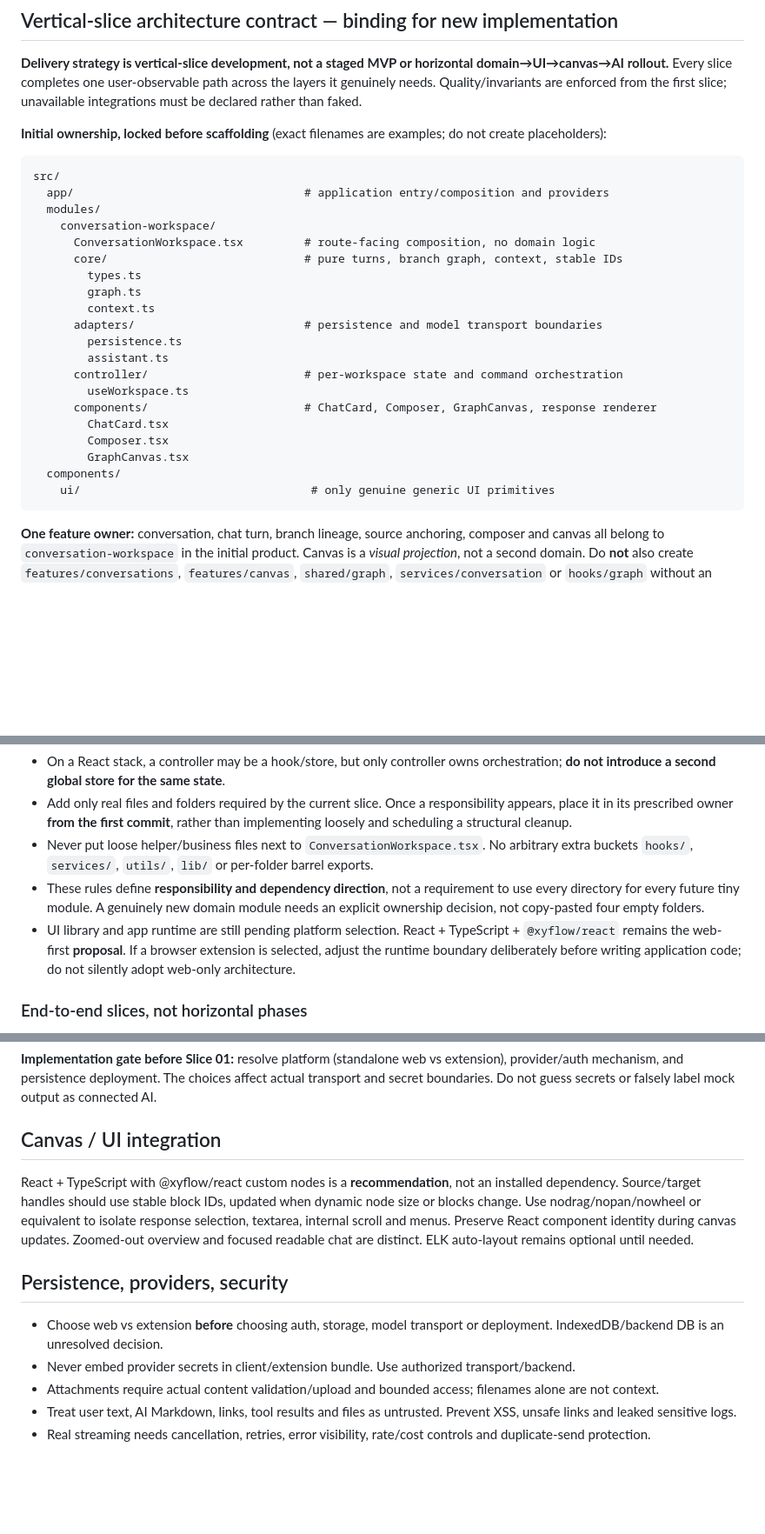
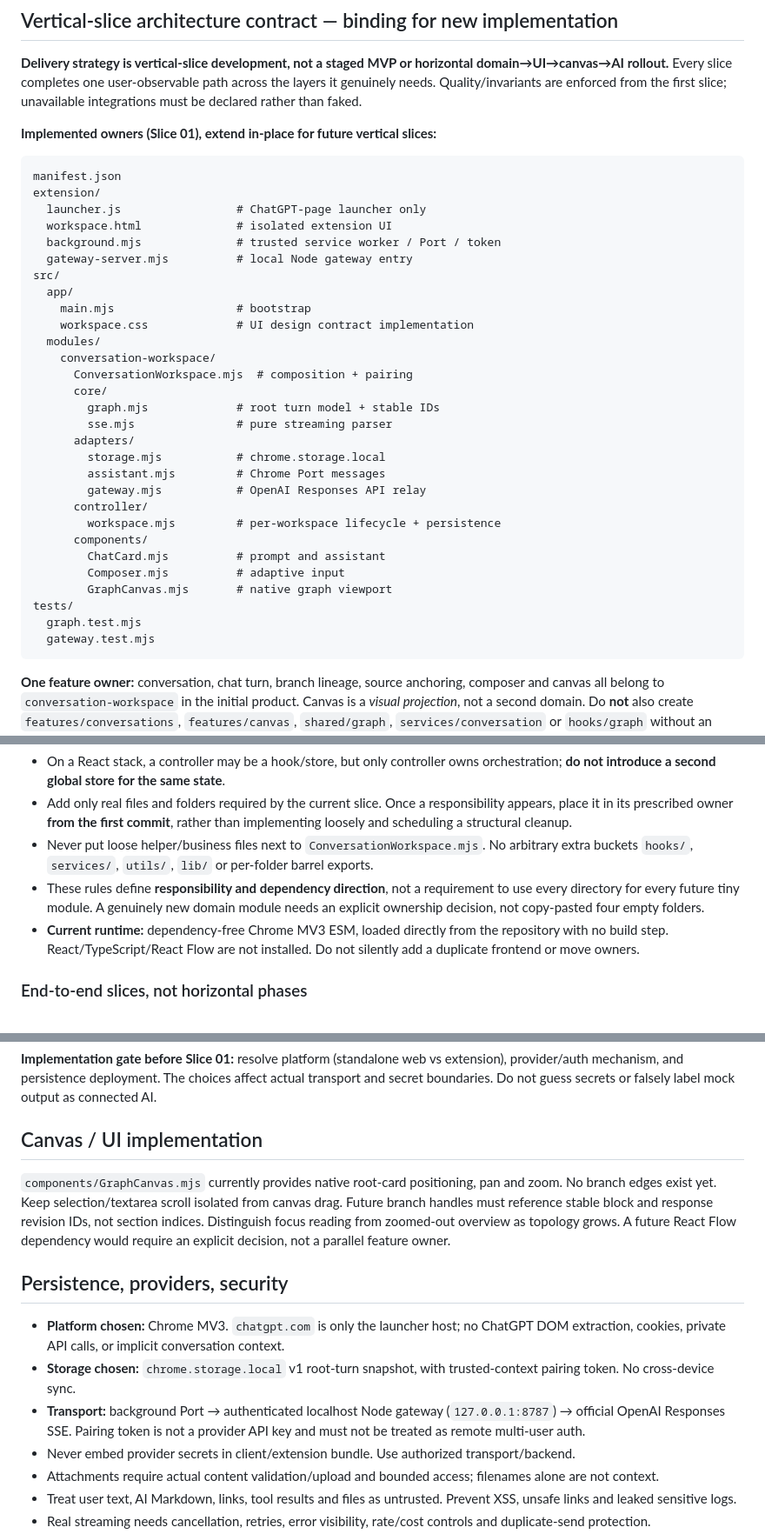
Before and after one commit to howlil/gptdraw, a Markdown page: .agents/engineering-design.md, 3 parts joined by grey strips. Shown at 87% size. Rendered like a GitHub page; blank space fills up the shorter version.

Commit message:
docs: bind engineering architecture to implemented Chrome extension runtime

````diff
--- a/.agents/engineering-design.md
+++ b/.agents/engineering-design.md
@@ -49,29 +51,38 @@ Follow root [AGENTS.md](../AGENTS.md) for workflow, risk-based tests, scope and
 
 **Delivery strategy is vertical-slice development, not a staged MVP or horizontal domain→UI→canvas→AI rollout.** Every slice completes one user-observable path across the layers it genuinely needs. Quality/invariants are enforced from the first slice; unavailable integrations must be declared rather than faked.
 
-**Initial ownership, locked before scaffolding** (exact filenames are examples; do not create placeholders):
+**Implemented owners (Slice 01), extend in-place for future vertical slices:**
 
 ```text
+manifest.json
+extension/
+  launcher.js                 # ChatGPT-page launcher only
+  workspace.html              # isolated extension UI
+  background.mjs              # trusted service worker / Port / token
+  gateway-server.mjs          # local Node gateway entry
 src/
-  app/                                  # application entry/composition and providers
+  app/
+    main.mjs                  # bootstrap
+    workspace.css             # UI design contract implementation
   modules/
     conversation-workspace/
-      ConversationWorkspace.tsx         # route-facing composition, no domain logic
-      core/                             # pure turns, branch graph, context, stable IDs
-        types.ts
-        graph.ts
-        context.ts
-      adapters/                         # persistence and model transport boundaries
-        persistence.ts
-        assistant.ts
-      controller/                       # per-workspace state and command orchestration
-        useWorkspace.ts
-      components/                       # ChatCard, Composer, GraphCanvas, response renderer
-        ChatCard.tsx
-        Composer.tsx
-        GraphCanvas.tsx
-  components/
-    ui/                                  # only genuine generic UI primitives
+      ConversationWorkspace.mjs  # composition + pairing
+      core/
+        graph.mjs             # root turn model + stable IDs
+        sse.mjs               # pure streaming parser
+      adapters/
+        storage.mjs           # chrome.storage.local
+        assistant.mjs         # Chrome Port messages
+        gateway.mjs           # OpenAI Responses API relay
+      controller/
+        workspace.mjs         # per-workspace lifecycle + persistence
+      components/
+        ChatCard.mjs          # prompt and assistant
+        Composer.mjs          # adaptive input
+        GraphCanvas.mjs       # native graph viewport
+tests/
+  graph.test.mjs
+  gateway.test.mjs
 ```
 
 **One feature owner:** conversation, chat turn, branch lineage, source anchoring, composer and canvas all belong to `conversation-workspace` in the initial product. Canvas is a *visual projection*, not a second domain. Do **not** also create `features/conversations`, `features/canvas`, `shared/graph`, `services/conversation` or `hooks/graph` without an explicit boundary decision.
@@ -90,9 +101,9 @@ src/
 
 - On a React stack, a controller may be a hook/store, but only controller owns orchestration; **do not introduce a second global store for the same state**.
 - Add only real files and folders required by the current slice. Once a responsibility appears, place it in its prescribed owner **from the first commit**, rather than implementing loosely and scheduling a structural cleanup.
-- Never put loose helper/business files next to `ConversationWorkspace.tsx`. No arbitrary extra buckets `hooks/`, `services/`, `utils/`, `lib/` or per-folder barrel exports.
+- Never put loose helper/business files next to `ConversationWorkspace.mjs`. No arbitrary extra buckets `hooks/`, `services/`, `utils/`, `lib/` or per-folder barrel exports.
 - These rules define **responsibility and dependency direction**, not a requirement to use every directory for every future tiny module. A genuinely new domain module needs an explicit ownership decision, not copy-pasted four empty folders.
-- UI library and app runtime are still pending platform selection. React + TypeScript + `@xyflow/react` remains the web-first **proposal**. If a browser extension is selected, adjust the runtime boundary deliberately before writing application code; do not silently adopt web-only architecture.
+- **Current runtime:** dependency-free Chrome MV3 ESM, loaded directly from the repository with no build step. React/TypeScript/React Flow are not installed. Do not silently add a duplicate frontend or move owners.
 
 ### End-to-end slices, not horizontal phases
 
@@ -109,13 +120,15 @@ Each slice must have: user job → UI → domain command/context → integration
 
 **Implementation gate before Slice 01:** resolve platform (standalone web vs extension), provider/auth mechanism, and persistence deployment. The choices affect actual transport and secret boundaries. Do not guess secrets or falsely label mock output as connected AI.
 
-## Canvas / UI integration
+## Canvas / UI implementation
 
-React + TypeScript with @xyflow/react custom nodes is a **recommendation**, not an installed dependency. Source/target handles should use stable block IDs, updated when dynamic node size or blocks change. Use nodrag/nopan/nowheel or equivalent to isolate response selection, textarea, internal scroll and menus. Preserve React component identity during canvas updates. Zoomed-out overview and focused readable chat are distinct. ELK auto-layout remains optional until needed.
+`components/GraphCanvas.mjs` currently provides native root-card positioning, pan and zoom. No branch edges exist yet. Keep selection/textarea scroll isolated from canvas drag. Future branch handles must reference stable block and response revision IDs, not section indices. Distinguish focus reading from zoomed-out overview as topology grows. A future React Flow dependency would require an explicit decision, not a parallel feature owner.
 
 ## Persistence, providers, security
 
-- Choose web vs extension **before** choosing auth, storage, model transport or deployment. IndexedDB/backend DB is an unresolved decision.
+- **Platform chosen:** Chrome MV3. `chatgpt.com` is only the launcher host; no ChatGPT DOM extraction, cookies, private API calls, or implicit conversation context.
+- **Storage chosen:** `chrome.storage.local` v1 root-turn snapshot, with trusted-context pairing token. No cross-device sync.
+- **Transport:** background Port → authenticated localhost Node gateway (`127.0.0.1:8787`) → official OpenAI Responses SSE. Pairing token is not a provider API key and must not be treated as remote multi-user auth.
 - Never embed provider secrets in client/extension bundle. Use authorized transport/backend.
 - Attachments require actual content validation/upload and bounded access; filenames alone are not context.
 - Treat user text, AI Markdown, links, tool results and files as untrusted. Prevent XSS, unsafe links and leaked sensitive logs.
````
Also changed, not shown: other parts of .agents/engineering-design.md (+5 -3 lines).
